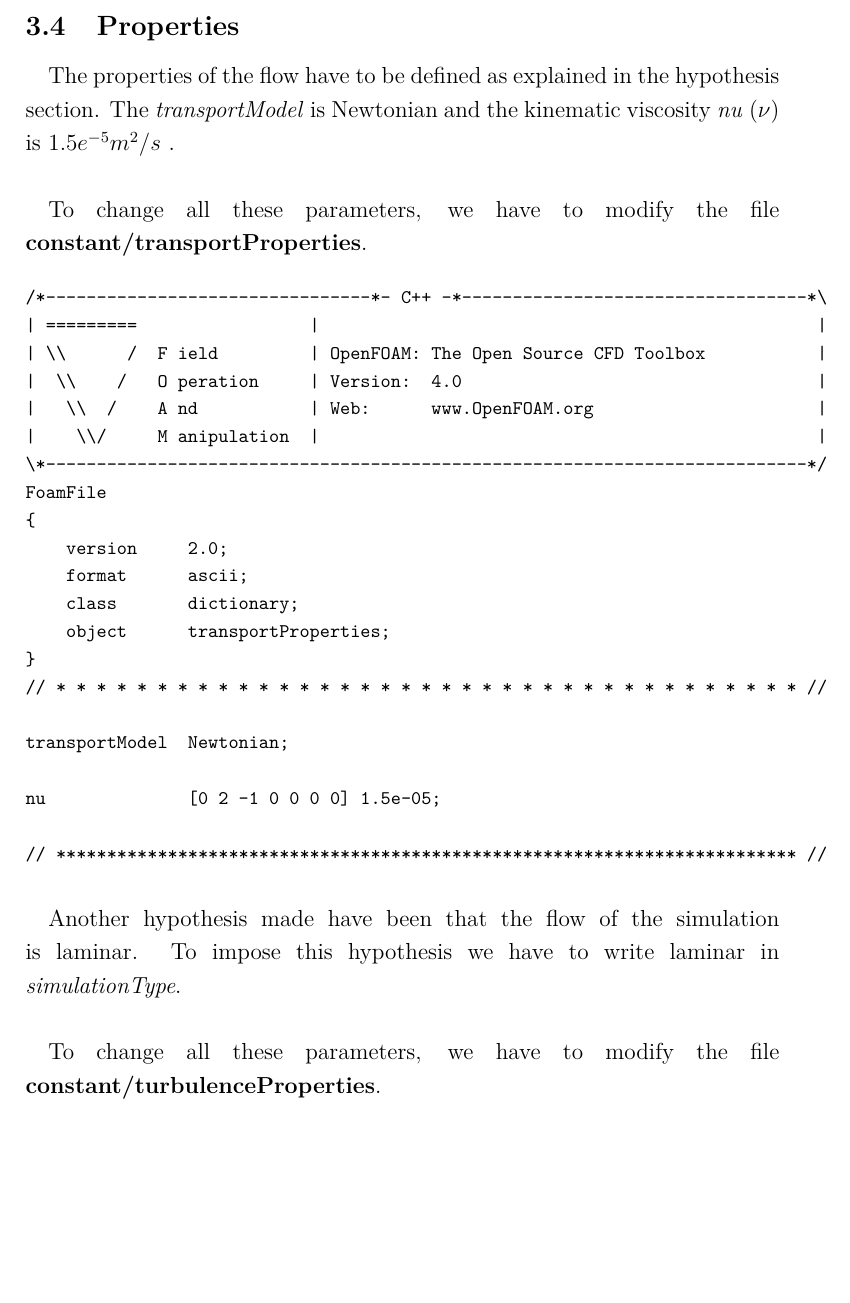
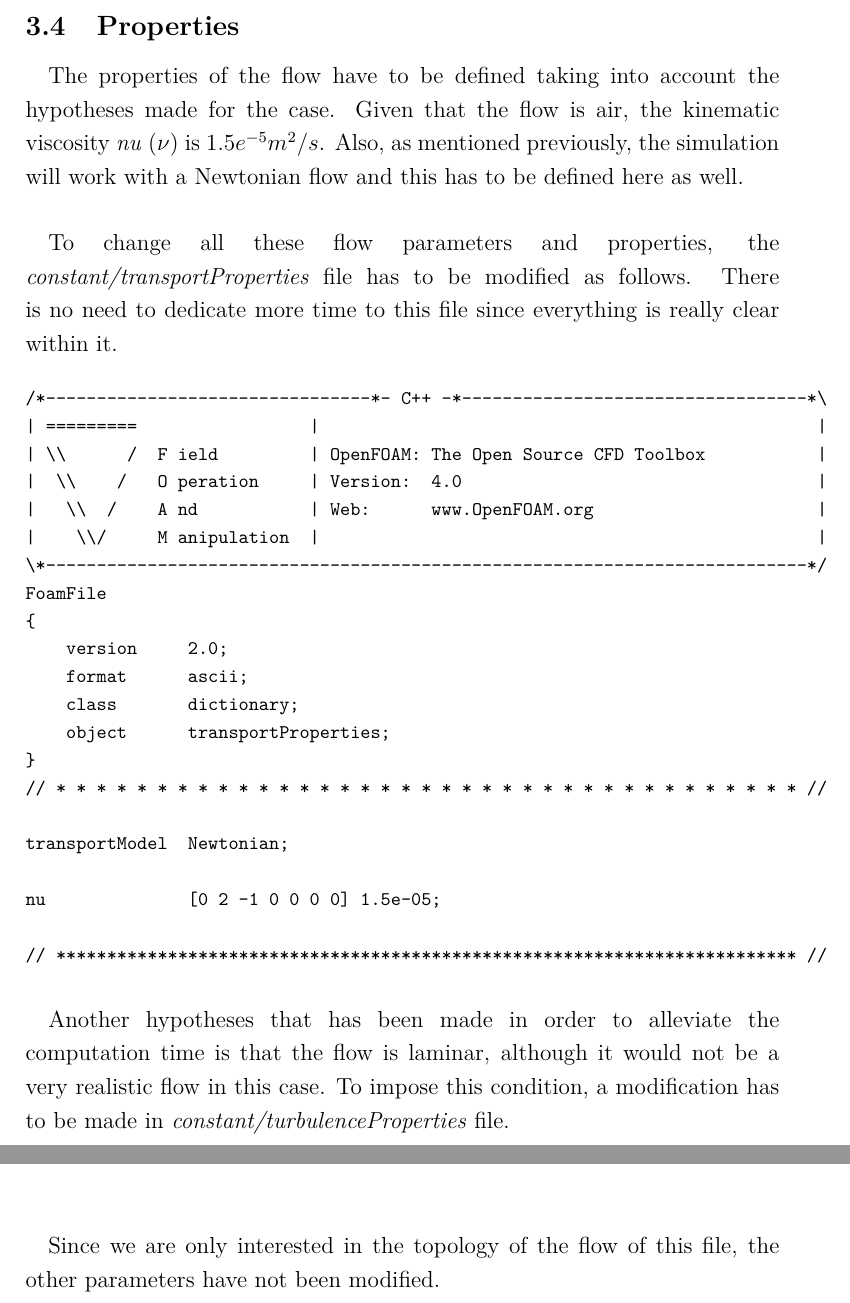
Before and after one commit to davidmorata33/elbicfdo, a LaTeX document (Report.tex, which reads sections/Transportproperties.tex): part of page 29 of 39 before the commit and two parts of pages 29 and 30 of 39 after it, the two joined at a grey line, cut so that both start at the same text, the shorter picture padded with empty space. Compiled offline with pdfLaTeX.

Commit message:
turbulence properties

```diff
--- a/sections/Transportproperties.tex
+++ b/sections/Transportproperties.tex
@@ -1,10 +1,7 @@
 \subsection{Properties}
-\paragraph{}
-The properties of the flow have to be defined as explained in the hypothesis section. The \textit{transportModel} is Newtonian and the  kinematic viscosity \textit{nu} ($\nu$) is $1.5e^{-5} m^2/s$ .
+\paragraph{}The properties of the flow have to be defined taking into account the hypotheses made for the case. Given that the flow is air, the kinematic viscosity \textit{nu} ($\nu$) is $1.5e^{-5} m^2/s$. Also, as mentioned previously, the simulation will work with a Newtonian flow and this has to be defined here as well.
 
-\paragraph{}
-To change all these parameters, we have to modify the file \textbf{constant/transportProperties}.
-
+\paragraph{}To change all these flow parameters and properties, the \textit{constant/transportProperties} file has to be modified as follows. There is no need to dedicate more time to this file since everything is really clear within it.
 
 \begin{footnotesize}
 \begin{verbatim}
@@ -32,11 +29,7 @@ nu              [0 2 -1 0 0 0 0] 1.5e-05;
 \end{verbatim}
 \end{footnotesize}
 
-\paragraph{}
-Another hypothesis made have been that the flow of the simulation is laminar. To impose this hypothesis we have to write laminar in \textit{simulationType}.
-
-\paragraph{}
-To change all these parameters, we have to modify the file \textbf{constant/turbulenceProperties}.
+\paragraph{}Another hypotheses that has been made in order to alleviate the computation time is that the flow is laminar, although it would not be a very realistic flow in this case. To impose this condition, a modification has to be made in \textit{constant/turbulenceProperties} file.
 
 
 \begin{footnotesize}
@@ -72,3 +65,5 @@ RAS
 
 \end{verbatim}
 \end{footnotesize}
+
+\paragraph{}Since we are only interested in the topology of the flow of this file, the other parameters have not been modified.
```
Also changed, not shown: Report.pdf, 4 other files.
